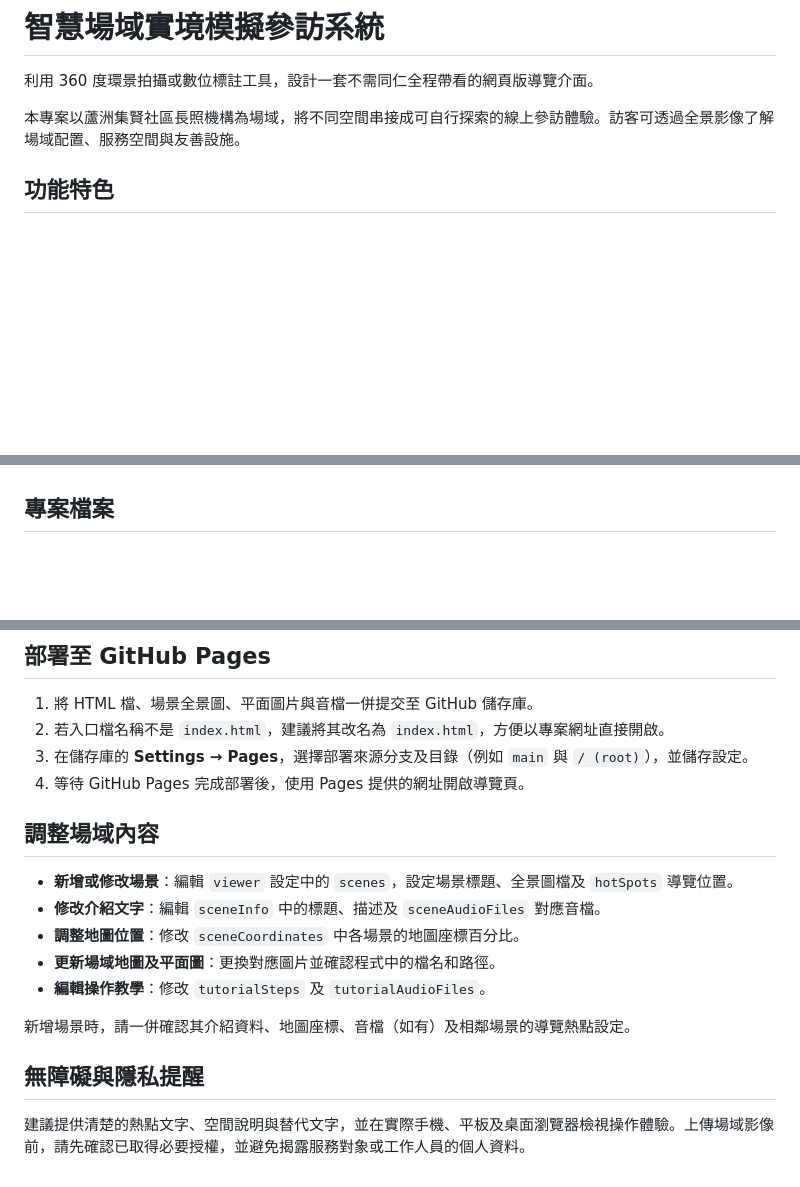
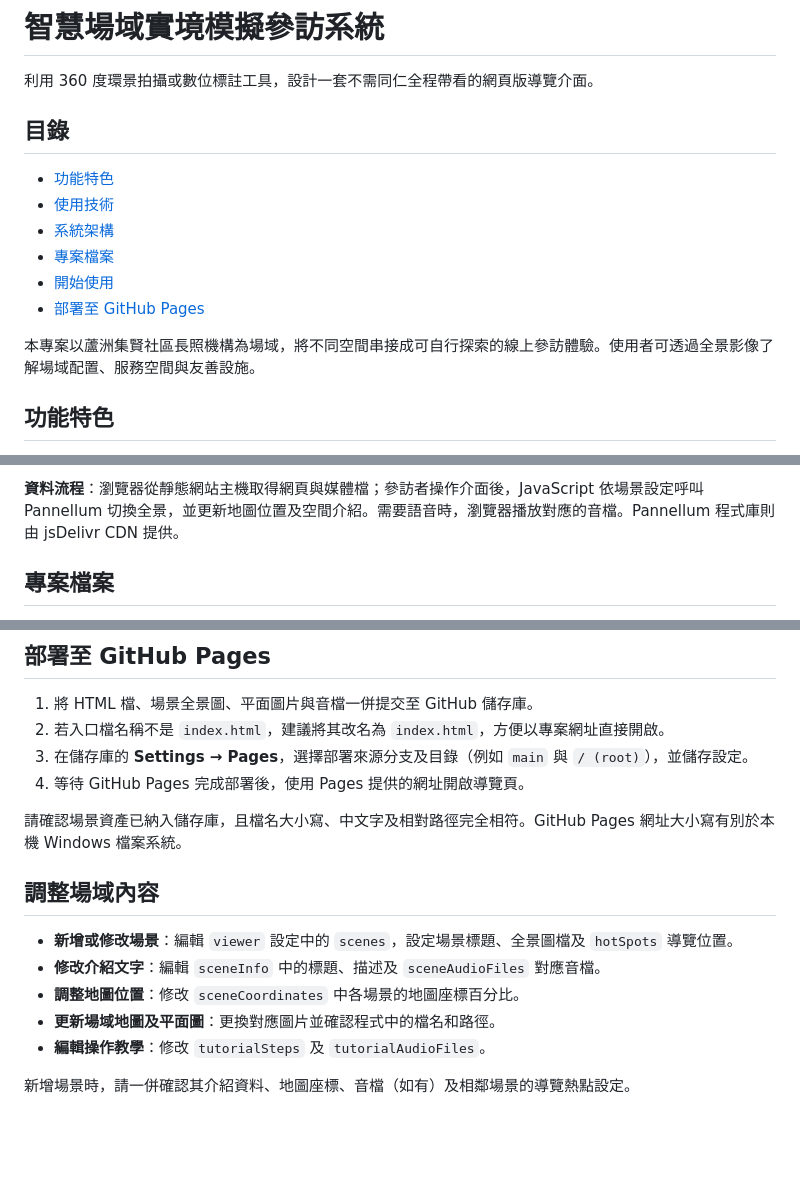
Before and after one commit to peggy609059-stack/-, a Markdown page: README.md, 3 parts joined by grey strips. Drawn GitHub-style; blank space fills up the shorter version.

```diff
--- a/README.md
+++ b/README.md
@@ -2,7 +2,18 @@
 
 利用 360 度環景拍攝或數位標註工具，設計一套不需同仁全程帶看的網頁版導覽介面。
 
-本專案以蘆洲集賢社區長照機構為場域，將不同空間串接成可自行探索的線上參訪體驗。訪客可透過全景影像了解場域配置、服務空間與友善設施。
+## 目錄
+
+- [功能特色](#功能特色)
+- [使用技術](#使用技術)
+- [系統架構](#系統架構)
+- [專案檔案](#專案檔案)
+- [開始使用](#開始使用)
+- [部署至 GitHub Pages](#部署至-github-pages)
+
+
+
+本專案以蘆洲集賢社區長照機構為場域，將不同空間串接成可自行探索的線上參訪體驗。使用者可透過全景影像了解場域配置、服務空間與友善設施。
 
 ## 功能特色
 
@@ -22,3 +59,4 @@
+**資料流程**：瀏覽器從靜態網站主機取得網頁與媒體檔；參訪者操作介面後，JavaScript 依場景設定呼叫 Pannellum 切換全景，並更新地圖位置及空間介紹。需要語音時，瀏覽器播放對應的音檔。Pannellum 程式庫則由 jsDelivr CDN 提供。
 ## 專案檔案
 
 目前版本為單一 HTML 頁面，並以相對路徑載入場景影像、平面圖及語音檔。請將下列資源放在 HTML 檔同一層（或同步修改程式中的路徑）：
@@ -45,6 +83,7 @@
 3. 在儲存庫的 **Settings → Pages**，選擇部署來源分支及目錄（例如 `main` 與 `/ (root)`），並儲存設定。
 4. 等待 GitHub Pages 完成部署後，使用 Pages 提供的網址開啟導覽頁。
 
+請確認場景資產已納入儲存庫，且檔名大小寫、中文字及相對路徑完全相符。GitHub Pages 網址大小寫有別於本機 Windows 檔案系統。
 
 ## 調整場域內容
 
@@ -55,7 +94,3 @@
 - **編輯操作教學**：修改 `tutorialSteps` 及 `tutorialAudioFiles`。
 
 新增場景時，請一併確認其介紹資料、地圖座標、音檔（如有）及相鄰場景的導覽熱點設定。
-
-## 無障礙與隱私提醒
-
-建議提供清楚的熱點文字、空間說明與替代文字，並在實際手機、平板及桌面瀏覽器檢視操作體驗。上傳場域影像前，請先確認已取得必要授權，並避免揭露服務對象或工作人員的個人資料。
```
Also changed, not shown: other parts of README.md (+26 -0 lines).
